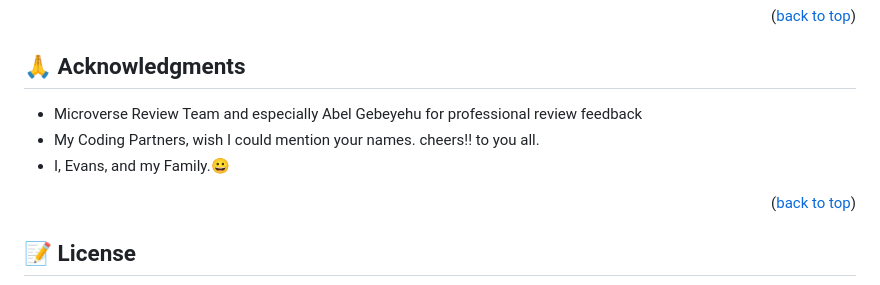
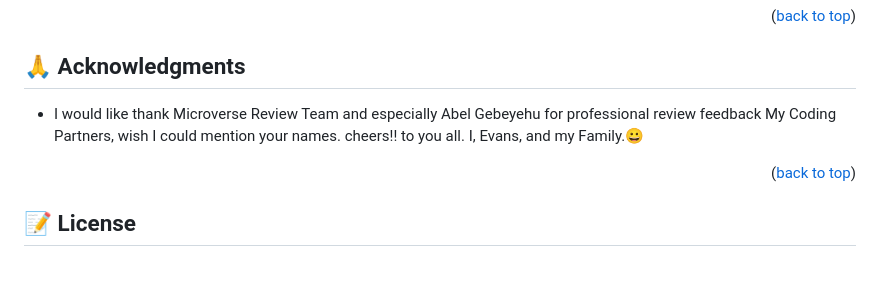
Before and after one commit to evansnyamekye/Awesome-books-ES6, a Markdown page: README.md, the part around the change. Rendered like a GitHub page.

```diff
--- a/README.md
+++ b/README.md
@@ -162,9 +162,7 @@ Feel free to check the [issues page](../../issues/).
 <!-- ACKNOWLEDGEMENTS -->
 
 ## 🙏 Acknowledgments <a name="acknowledgements"></a>
-- Microverse Review Team and especially Abel Gebeyehu for professional review feedback
-- My Coding Partners, wish I could mention your names. cheers!! to you all.
-- I, Evans, and my Family.😀
+- I would like thank Microverse Review Team and especially Abel Gebeyehu for professional review feedback My Coding Partners, wish I could mention your names. cheers!! to you all. I, Evans, and my Family.😀
 
 <p align="right">(<a href="#readme-top">back to top</a>)</p>
 
```
